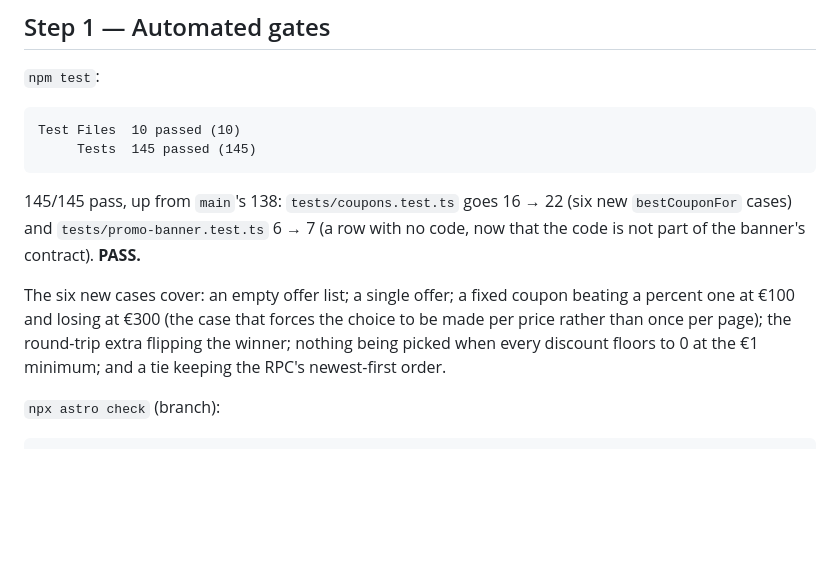
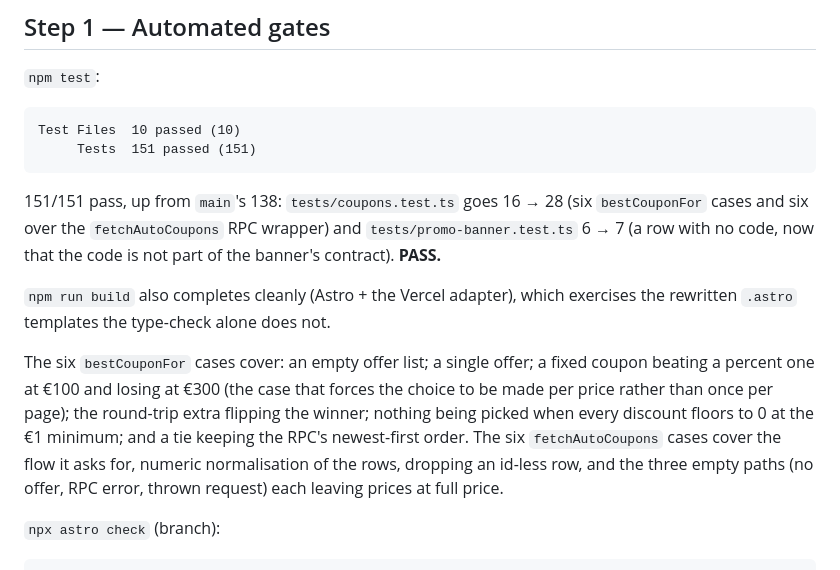
Before and after one commit to itdev-gr/opaway, a Markdown page: qa/2026-08-31-auto-coupons-smoke-test.md, the part around the change. GitHub-like rendering; blank space fills up the shorter version.

Commit message:
test: refresh the auto-coupon journal for the added RPC cases
151/151 now, and npm run build recorded alongside the type-check.

Co-Authored-By: Claude Opus 5 (1M context) <noreply@anthropic.com>
Claude-Session: https://claude.ai/code/session_01SNC78hTB9TG77G79f6YUtQ

````diff
--- a/qa/2026-08-31-auto-coupons-smoke-test.md
+++ b/qa/2026-08-31-auto-coupons-smoke-test.md
@@ -20,17 +20,24 @@ in the repo. Step 2 needs the live project (`wjqfcijisslzqxesbbox`) and is
 
 ```
 Test Files  10 passed (10)
-     Tests  145 passed (145)
+     Tests  151 passed (151)
 ```
-145/145 pass, up from `main`'s 138: `tests/coupons.test.ts` goes 16 → 22 (six
-new `bestCouponFor` cases) and `tests/promo-banner.test.ts` 6 → 7 (a row with
-no code, now that the code is not part of the banner's contract). **PASS.**
+151/151 pass, up from `main`'s 138: `tests/coupons.test.ts` goes 16 → 28 (six
+`bestCouponFor` cases and six over the `fetchAutoCoupons` RPC wrapper) and
+`tests/promo-banner.test.ts` 6 → 7 (a row with no code, now that the code is
+not part of the banner's contract). **PASS.**
 
-The six new cases cover: an empty offer list; a single offer; a fixed coupon
+`npm run build` also completes cleanly (Astro + the Vercel adapter), which
+exercises the rewritten `.astro` templates the type-check alone does not.
+
+The six `bestCouponFor` cases cover: an empty offer list; a single offer; a fixed coupon
 beating a percent one at €100 and losing at €300 (the case that forces the
 choice to be made per price rather than once per page); the round-trip extra
 flipping the winner; nothing being picked when every discount floors to 0 at
-the €1 minimum; and a tie keeping the RPC's newest-first order.
+the €1 minimum; and a tie keeping the RPC's newest-first order. The six
+`fetchAutoCoupons` cases cover the flow it asks for, numeric normalisation of
+the rows, dropping an id-less row, and the three empty paths (no offer, RPC
+error, thrown request) each leaving prices at full price.
 
 `npx astro check` (branch):
 
````
